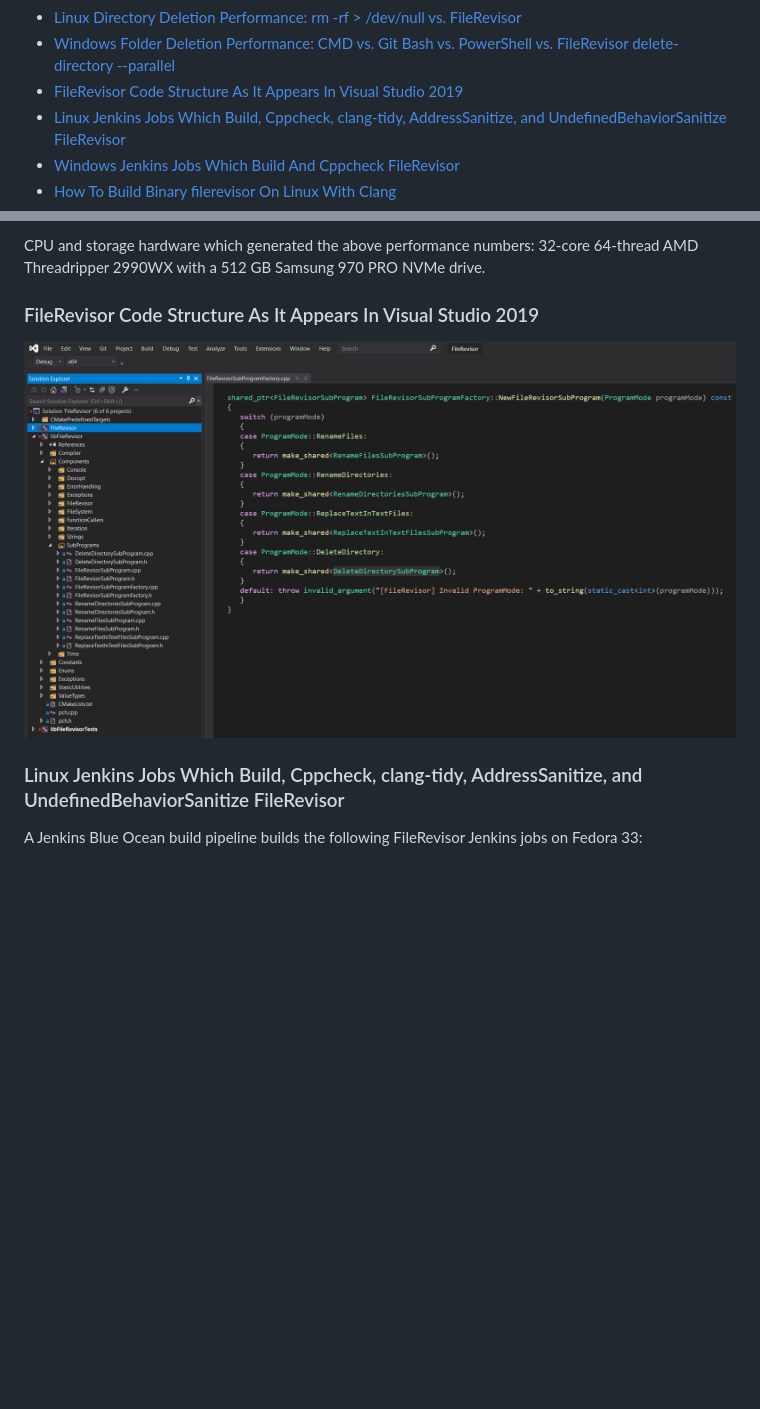
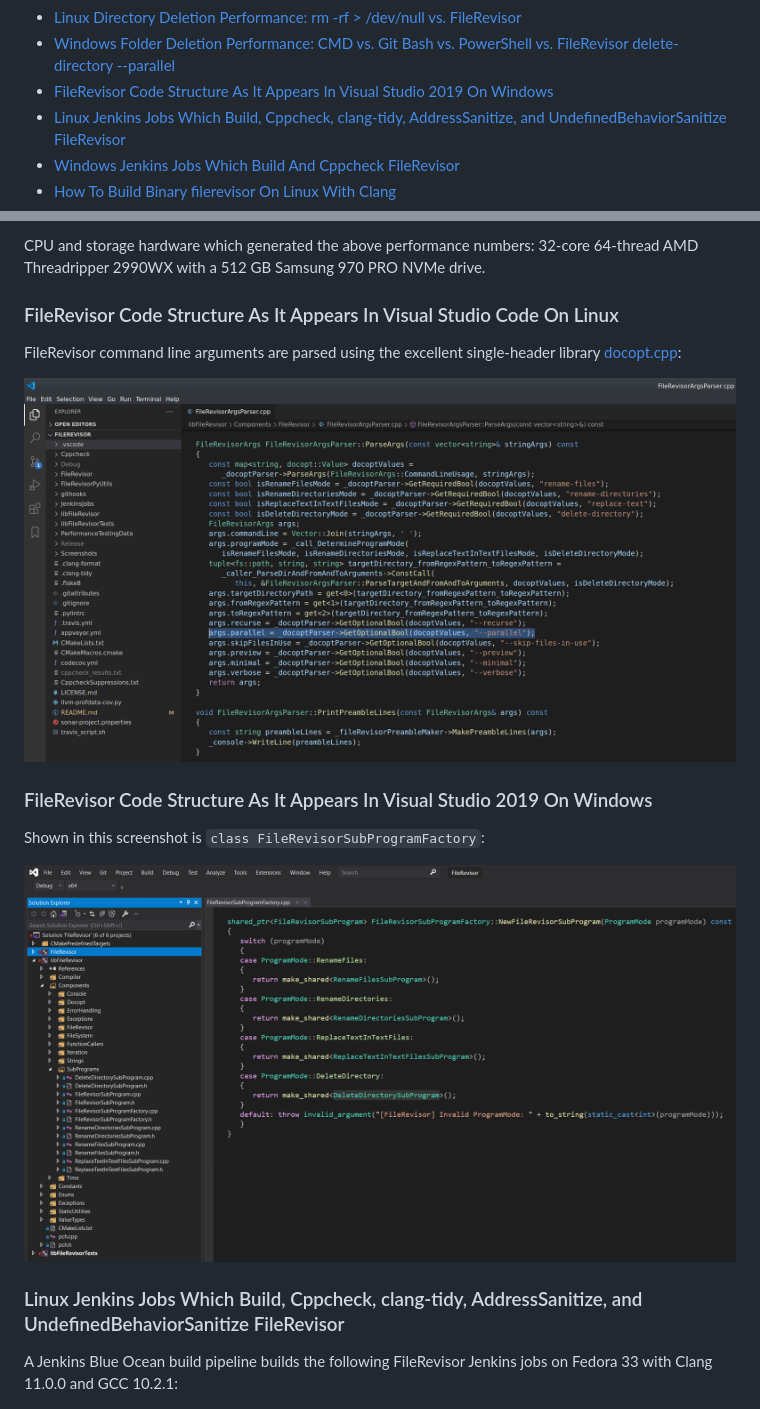
Before and after one commit to NeilJustice/FileRevisor, a Markdown page: README.md, 2 parts joined by grey strips. Rendered like a GitHub page; pictures changed too: Screenshots/Linux/VisualStudioCode.png (added); blank space fills up the shorter version.

```diff
--- a/README.md
+++ b/README.md
@@ -24,7 +24,7 @@ FileRevisor is rigorously unit tested with <a href="https://github.com/NeilJusti
   * [replace-text](#replace-text)
 * [Linux Directory Deletion Performance: rm -rf > /dev/null vs. FileRevisor](#linux-directory-deletion-performance-rm-rf->-dev-null-vs-FileRevisor)
 * [Windows Folder Deletion Performance: CMD vs. Git Bash vs. PowerShell vs. FileRevisor delete-directory --parallel](#windows-folder-deletion-performance-cmd-vs-git-bash-vs-powershell-vs-filerevisor-delete-directory---parallel)
-* [FileRevisor Code Structure As It Appears In Visual Studio 2019](#filerevisor-code-structure-as-it-appears-in-visual-studio-2019)
+* [FileRevisor Code Structure As It Appears In Visual Studio 2019 On Windows](#filerevisor-code-structure-as-it-appears-in-visual-studio-2019-on-windows)
 * [Linux Jenkins Jobs Which Build, Cppcheck, clang-tidy, AddressSanitize, and UndefinedBehaviorSanitize FileRevisor](#linux-jenkins-jobs-which-build-cppcheck-clang-tidy-addresssanitize-and-undefinedbehaviorsanitize-filerevisor)
 * [Windows Jenkins Jobs Which Build And Cppcheck FileRevisor](#windows-jenkins-jobs-which-and-cppcheck-filerevisor)
 * [How To Build Binary filerevisor On Linux With Clang](#how-to-build-binary-filerevisor-on-linux-with-clang)
@@ -156,13 +152,21 @@ As you can see from the above two graphs, the implementation of Linux file delet
 
 CPU and storage hardware which generated the above performance numbers: 32-core 64-thread AMD Threadripper 2990WX with a 512 GB Samsung 970 PRO NVMe drive.
 
-### FileRevisor Code Structure As It Appears In Visual Studio 2019
+### FileRevisor Code Structure As It Appears In Visual Studio Code On Linux
 
-![FileRevisor Code Structure As It Appears In Visual Studio 2019](Screenshots/Windows/FileRevisorCodeStructureAsItAppearsInVisualStudio2019.png)
+FileRevisor command line arguments are parsed using the excellent single-header library [docopt.cpp](https://github.com/docopt/docopt.cpp):
+
+![FileRevisor Code Structure As It Appears In Visual Studio Code On Linux](Screenshots/Linux/VisualStudioCode.png)
+
+### FileRevisor Code Structure As It Appears In Visual Studio 2019 On Windows
+
+Shown in this screenshot is `class FileRevisorSubProgramFactory`:
+
+![FileRevisor Code Structure As It Appears In Visual Studio 2019 On Windows](Screenshots/Windows/VisualStudio2019.png)
 
 ### Linux Jenkins Jobs Which Build, Cppcheck, clang-tidy, AddressSanitize, and UndefinedBehaviorSanitize FileRevisor
 
-A Jenkins Blue Ocean build pipeline builds the following FileRevisor Jenkins jobs on Fedora 33:
+A Jenkins Blue Ocean build pipeline builds the following FileRevisor Jenkins jobs on Fedora 33 with Clang 11.0.0 and GCC 10.2.1:
 
 ![Linux FileRevisor Jenkins Jobs](Screenshots/Linux/LinuxJenkinsJobs.png)
 
```
Also changed, not shown: other parts of README.md (+0 -4 lines), Screenshots/Windows/VisualStudio2019.png (renamed from Screenshots/Windows/FileRevisorCodeStructureAsItAppearsInVisualStudio2019.png).
